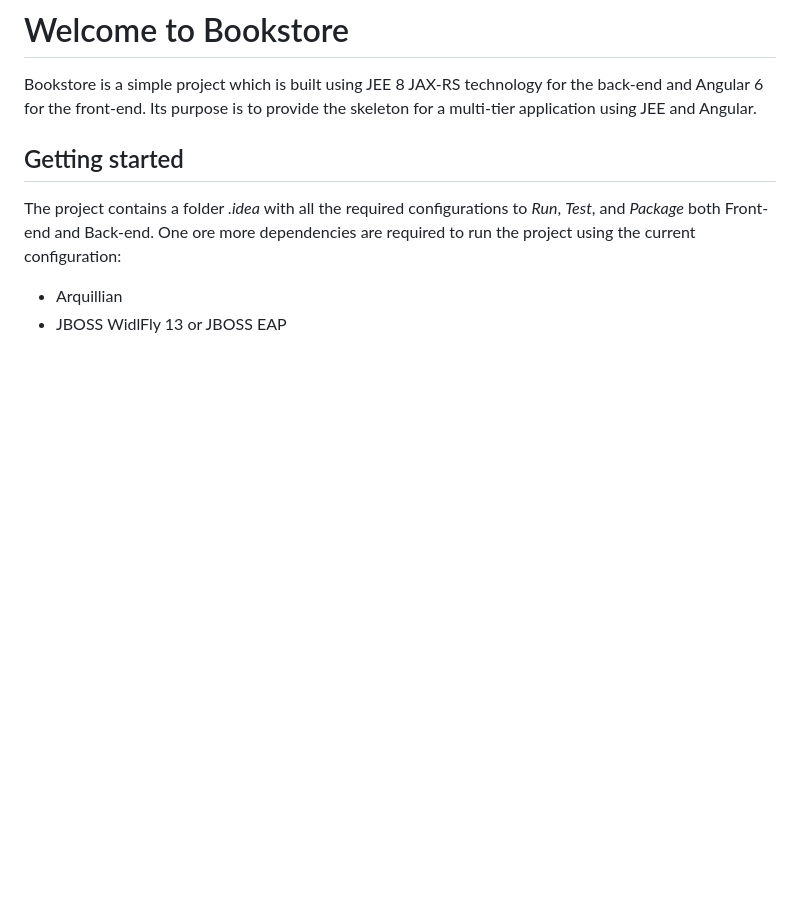
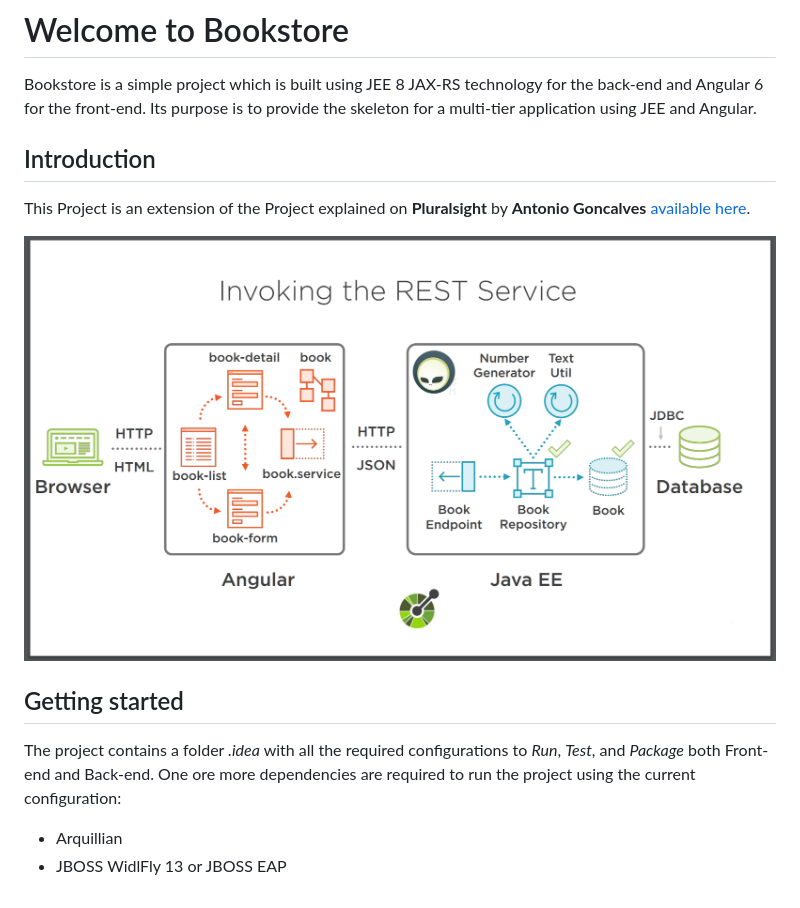
Before and after one commit to MuharremOkutan/JEE8-Angular6-Bookstore, a Markdown page: README.md, the part around the change. GitHub-like rendering; pictures changed too: Capture.PNG (added); blank space fills up the shorter version.

Commit message:
Course completed

```diff
--- a/README.md
+++ b/README.md
@@ -3,6 +3,12 @@
 Bookstore is a simple project which is built using JEE 8 JAX-RS
 technology for the back-end and Angular 6 for the front-end. Its purpose is to provide
  the skeleton for a multi-tier application using JEE and Angular.
+
+ ## Introduction
+
+ This Project is an extension of the Project explained on **Pluralsight** by **Antonio Goncalves** [available here](https://app.pluralsight.com/player?course=java-ee-getting-started).
+
+ ![Architecture](Capture.PNG)
 
  ## Getting started
 
```
